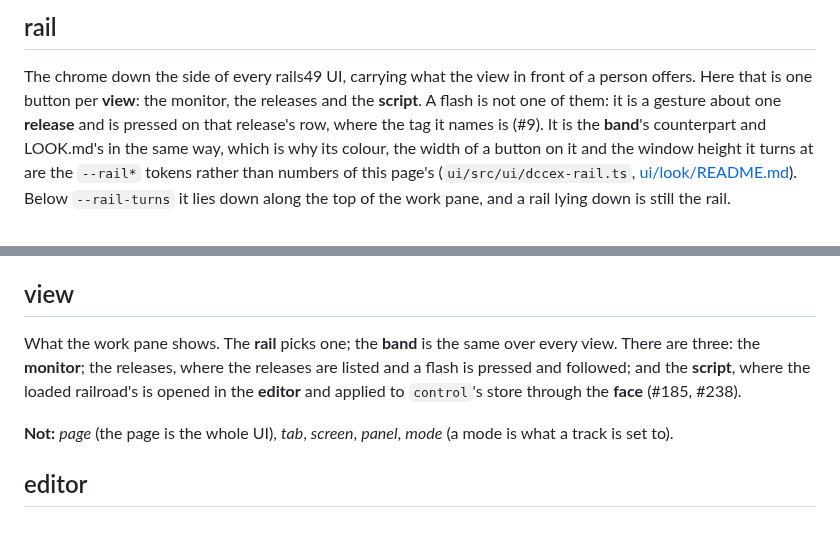
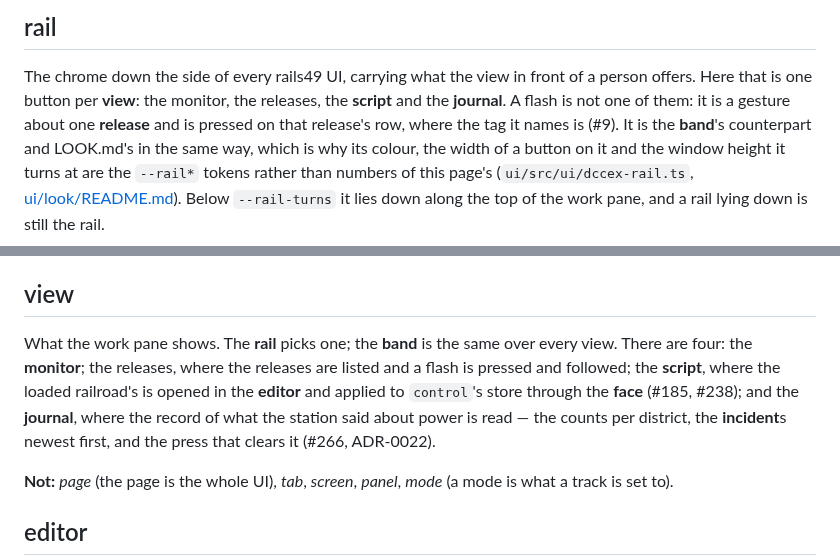
Before and after one commit to rails49/dccex, a Markdown page: CONTEXT.md, 2 parts joined by grey strips. Drawn GitHub-style; blank space fills up the shorter version.

```diff
--- a/CONTEXT.md
+++ b/CONTEXT.md
@@ -302,7 +302,7 @@ LOOK.md's rather than this repository's.
 
 The chrome down the side of every rails49 UI, carrying what the view in front
 of a person offers. Here that is one button per **view**: the monitor, the
-releases and the **script**. A flash is not one of them: it is a gesture about
+releases, the **script** and the **journal**. A flash is not one of them: it is a gesture about
 one **release** and is pressed on that release's row, where the tag it names
 is (#9). It is the **band**'s counterpart
 and LOOK.md's in the same way, which is why its colour, the width of a button
@@ -326,10 +326,13 @@ second thing).
 ## view
 
 What the work pane shows. The **rail** picks one; the **band** is the same
-over every view. There are three: the **monitor**; the releases, where the
-releases are listed and a flash is pressed and followed; and the **script**,
+over every view. There are four: the **monitor**; the releases, where the
+releases are listed and a flash is pressed and followed; the **script**,
 where the loaded railroad's is opened in the **editor** and applied to
-`control`'s store through the **face** (#185, #238).
+`control`'s store through the **face** (#185, #238); and the **journal**,
+where the record of what the station said about power is read — the counts
+per district, the **incident**s newest first, and the press that clears it
+(#266, ADR-0022).
 
 **Not:** *page* (the page is the whole UI), *tab*, *screen*, *panel*, *mode*
 (a mode is what a track is set to).
```
Also changed, not shown: docs/ui/README.md (+95 -12 lines).
